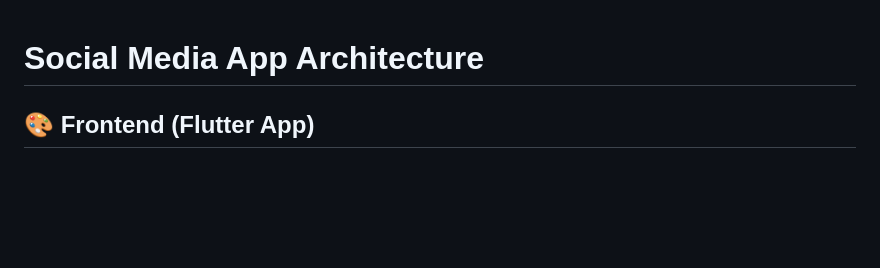
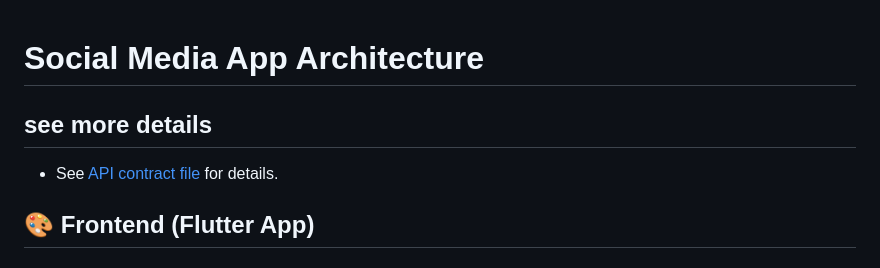
Before and after one commit to maissen/social_media_flutter_app_BACKEND, a Markdown page: README.md, the part around the change. Rendered like a GitHub page; blank space fills up the shorter version.

```diff
--- a/README.md
+++ b/README.md
@@ -1,4 +1,7 @@
 # Social Media App Architecture
+
+## see more details
+- See [API contract file](./API_CONTRACT.md) for details.
 
 ## 🎨 Frontend (Flutter App)
 
```
Also changed, not shown: API_CONTRACT.md (+14 -1 lines).
